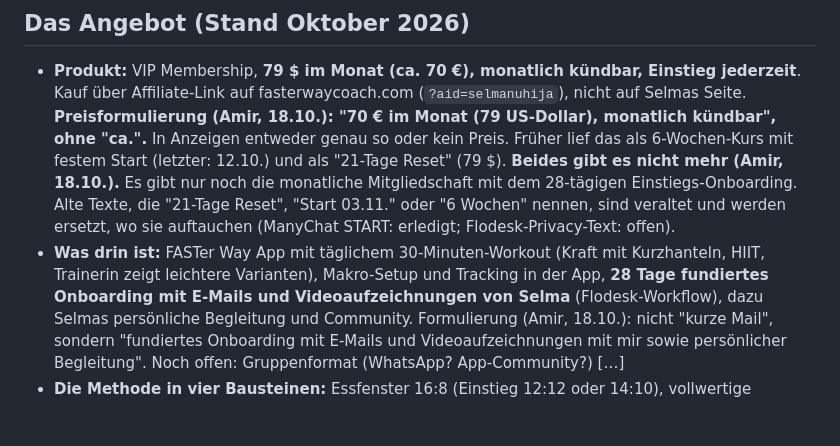
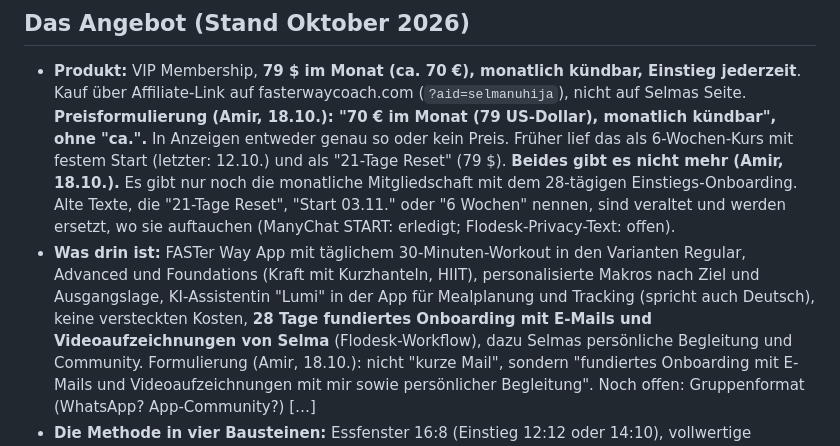
Before and after one commit to amirprada/Shramba, a Markdown page: selma-ads/kunde/selma.md, the part around the change. Rendered like a GitHub page; blank space fills up the shorter version.

Commit message:
Selma: neuer START-DM-Text, Angebotsdetails (Varianten, Makros, Lumi)
Co-Authored-By: Claude Opus 5.5 <noreply@anthropic.com>
Claude-Session: https://claude.ai/code/session_01HKXydRTQS3ZMCLYUZVkCXQ

```diff
--- a/selma-ads/kunde/selma.md
+++ b/selma-ads/kunde/selma.md
@@ -59,9 +59,10 @@ Anzeigen nur, was hier steht.
   Alte Texte, die "21-Tage Reset", "Start 03.11." oder "6 Wochen" nennen, sind
   veraltet und werden ersetzt, wo sie auftauchen (ManyChat START: erledigt;
   Flodesk-Privacy-Text: offen).
-- **Was drin ist:** FASTer Way App mit täglichem 30-Minuten-Workout (Kraft mit
-  Kurzhanteln, HIIT, Trainerin zeigt leichtere Varianten), Makro-Setup und Tracking
-  in der App, **28 Tage fundiertes Onboarding mit E-Mails und Videoaufzeichnungen
+- **Was drin ist:** FASTer Way App mit täglichem 30-Minuten-Workout in den
+  Varianten Regular, Advanced und Foundations (Kraft mit Kurzhanteln, HIIT),
+  personalisierte Makros nach Ziel und Ausgangslage, KI-Assistentin "Lumi" in der
+  App für Mealplanung und Tracking (spricht auch Deutsch), keine versteckten Kosten, **28 Tage fundiertes Onboarding mit E-Mails und Videoaufzeichnungen
   von Selma** (Flodesk-Workflow), dazu Selmas persönliche Begleitung und Community.
   Formulierung (Amir, 18.10.): nicht "kurze Mail", sondern "fundiertes Onboarding
   mit E-Mails und Videoaufzeichnungen mit mir sowie persönlicher Begleitung". Noch offen: Gruppenformat (WhatsApp? App-Community?) […]
```
Also changed, not shown: selma-ads/creatives/manychat-start-dm.md (added, +24 -0 lines).
